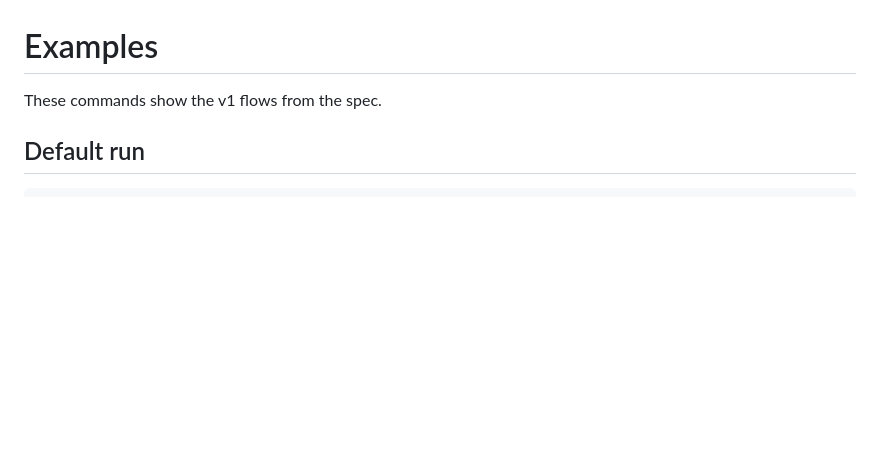
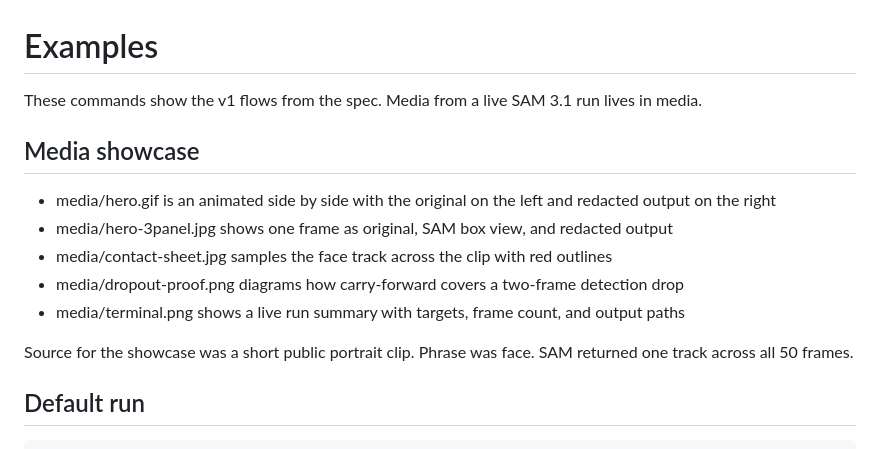
Before and after one commit to jurayh/open-redactor, a Markdown page: examples/README.md, the part around the change. Rendered like a GitHub page; blank space fills up the shorter version.

```diff
--- a/examples/README.md
+++ b/examples/README.md
@@ -1,6 +1,16 @@
 # Examples
 
-These commands show the v1 flows from the spec.
+These commands show the v1 flows from the spec. Media from a live SAM 3.1 run lives in media.
+
+## Media showcase
+
+- media/hero.gif is an animated side by side with the original on the left and redacted output on the right
+- media/hero-3panel.jpg shows one frame as original, SAM box view, and redacted output
+- media/contact-sheet.jpg samples the face track across the clip with red outlines
+- media/dropout-proof.png diagrams how carry-forward covers a two-frame detection drop
+- media/terminal.png shows a live run summary with targets, frame count, and output paths
+
+Source for the showcase was a short public portrait clip. Phrase was face. SAM returned one track across all 50 frames.
 
 ## Default run
 
```
Also changed, not shown: README.md (+42 -2 lines), examples/media/contact-sheet.jpg (added), examples/media/dropout-proof.png (added), examples/media/hero-3panel.jpg (added), examples/media/terminal.png (added), 4 other files.
